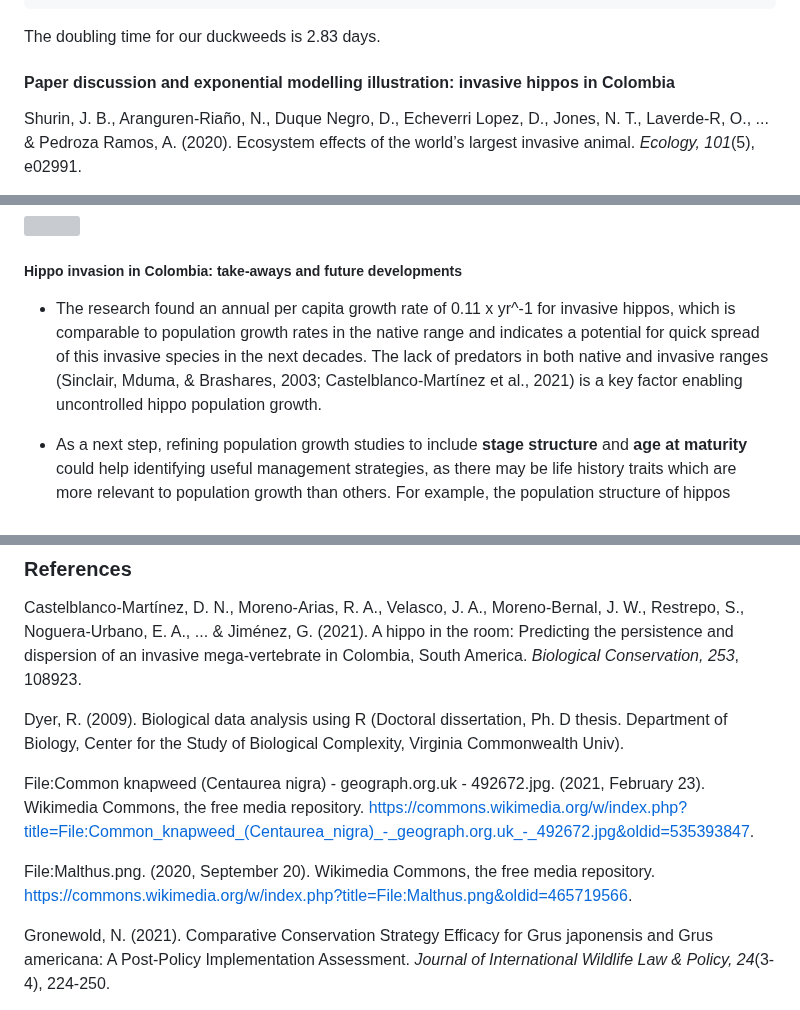
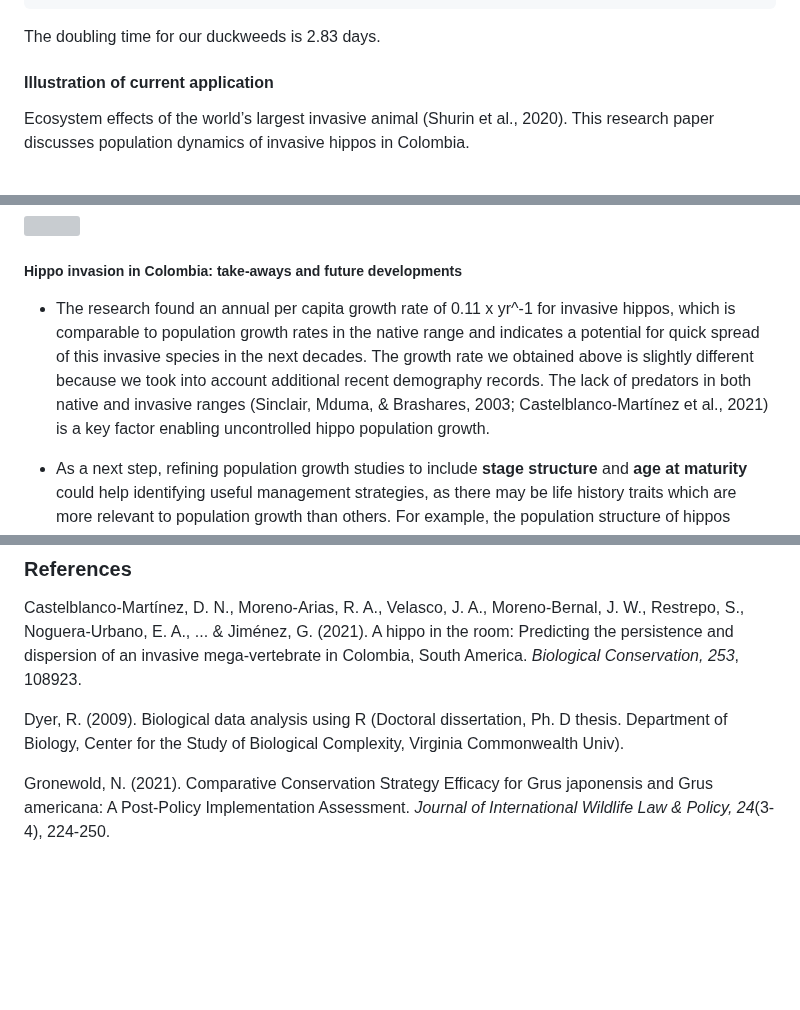
Before and after one commit to kcudding/ecotheory.github.io, a Markdown page: teach/density-independent.md, 3 parts joined by grey strips. GitHub-like rendering; blank space fills up the shorter version; grey boxes are pictures that could not be loaded.

```diff
--- a/teach/density-independent.md
+++ b/teach/density-independent.md
@@ -332,7 +332,7 @@ double <- 0.69/r
 
 The doubling time for our duckweeds is 2.83 days.
 
-#### Paper discussion and exponential modelling illustration: invasive hippos in Colombia
+#### Illustration of current application
 
-Shurin, J. B., Aranguren-Riaño, N., Duque Negro, D., Echeverri Lopez, D., Jones, N. T., Laverde‐R, O., ... & Pedroza Ramos, A. (2020). Ecosystem effects of the world’s largest invasive animal. *Ecology, 101*(5), e02991.
+Ecosystem effects of the world’s largest invasive animal (Shurin et al., 2020). This research paper discusses population dynamics of invasive hippos in Colombia.
 
@@ -425,7 +424,7 @@ legend(1995, 1300, legend=c("Observed data", "Model predictions"),
 
 ##### Hippo invasion in Colombia: take-aways and future developments
 
-* The research found an annual per capita growth rate of 0.11 x yr^-1 for invasive hippos, which is comparable to population growth rates in the native range and indicates a potential for quick spread of this invasive species in the next decades. The lack of predators in both native and invasive ranges (Sinclair, Mduma, & Brashares, 2003; Castelblanco-Martínez et al., 2021) is a key factor enabling uncontrolled hippo population growth.
+* The research found an annual per capita growth rate of 0.11 x yr^-1 for invasive hippos, which is comparable to population growth rates in the native range and indicates a potential for quick spread of this invasive species in the next decades. The growth rate we obtained above is slightly different because we took into account additional recent demography records. The lack of predators in both native and invasive ranges (Sinclair, Mduma, & Brashares, 2003; Castelblanco-Martínez et al., 2021) is a key factor enabling uncontrolled hippo population growth.
 
 * As a next step, refining population growth studies to include **stage structure** and **age at maturity** could help identifying useful management strategies, as there may be life history traits which are more relevant to population growth than others. For example, the population structure of hippos appears to be an important factor when predicting future invasion scenarios, as "half of those hippos are calves and juveniles, implying their reproductive rate will increase in the next three years" (Varona, 2022). You will learn about structured population models in the upcoming modules.
 
@@ -433,10 +432,6 @@ legend(1995, 1300, legend=c("Observed data", "Model predictions"),
 Castelblanco-Martínez, D. N., Moreno-Arias, R. A., Velasco, J. A., Moreno-Bernal, J. W., Restrepo, S., Noguera-Urbano, E. A., ... & Jiménez, G. (2021). A hippo in the room: Predicting the persistence and dispersion of an invasive mega-vertebrate in Colombia, South America. *Biological Conservation, 253*, 108923.
 
 Dyer, R. (2009). Biological data analysis using R (Doctoral dissertation, Ph. D thesis. Department of Biology, Center for the Study of Biological Complexity, Virginia Commonwealth Univ).
-
-File:Common knapweed (Centaurea nigra) - geograph.org.uk - 492672.jpg. (2021, February 23). Wikimedia Commons, the free media repository. https://commons.wikimedia.org/w/index.php?title=File:Common_knapweed_(Centaurea_nigra)_-_geograph.org.uk_-_492672.jpg&oldid=535393847.
-
-File:Malthus.png. (2020, September 20). Wikimedia Commons, the free media repository.  https://commons.wikimedia.org/w/index.php?title=File:Malthus.png&oldid=465719566.
 
 Gronewold, N. (2021). Comparative Conservation Strategy Efficacy for Grus japonensis and Grus americana: A Post-Policy Implementation Assessment. *Journal of International Wildlife Law & Policy, 24*(3-4), 224-250.
 
```
Also changed, not shown: other parts of teach/density-independent.md (+4 -5 lines).
